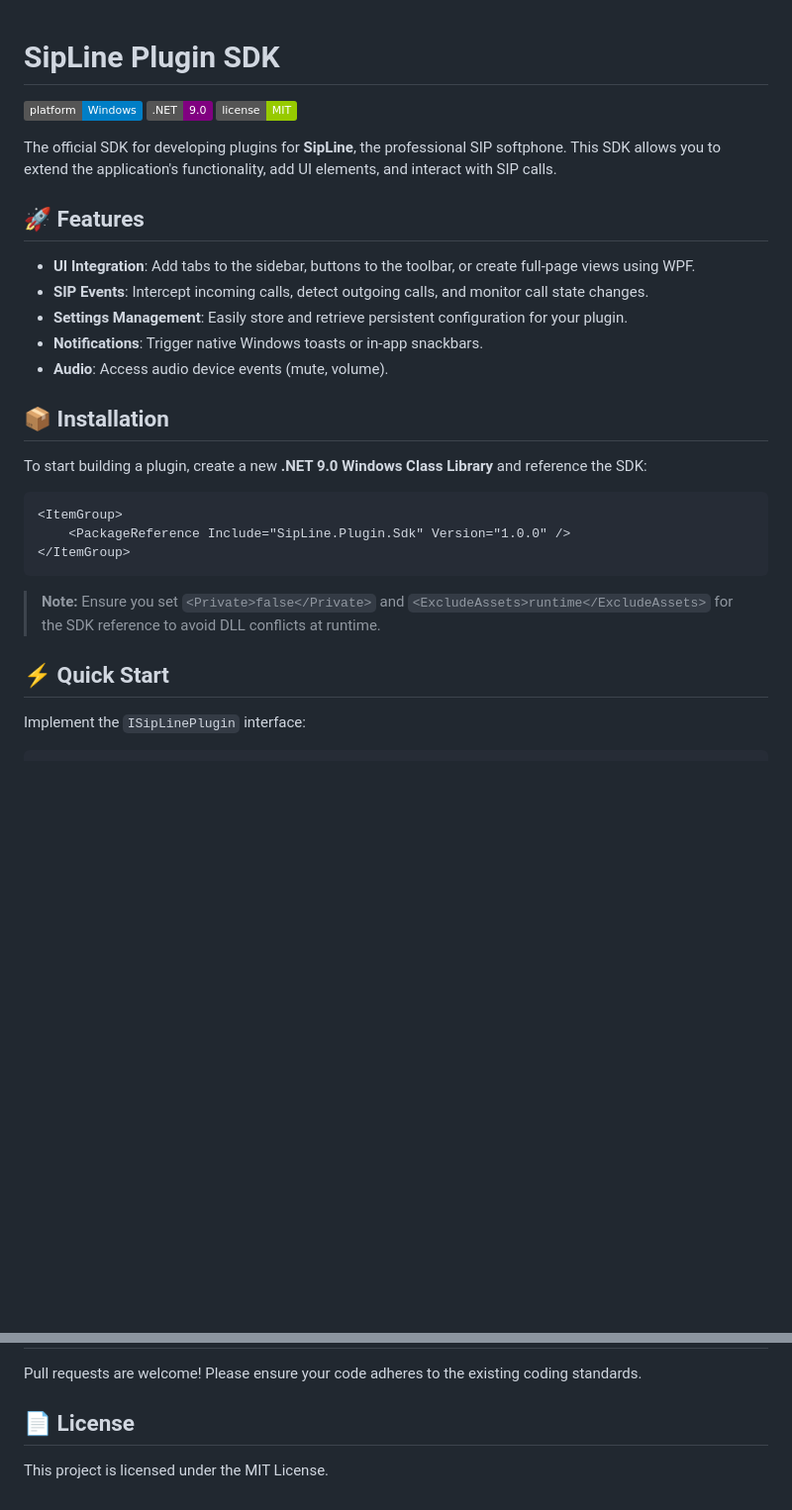
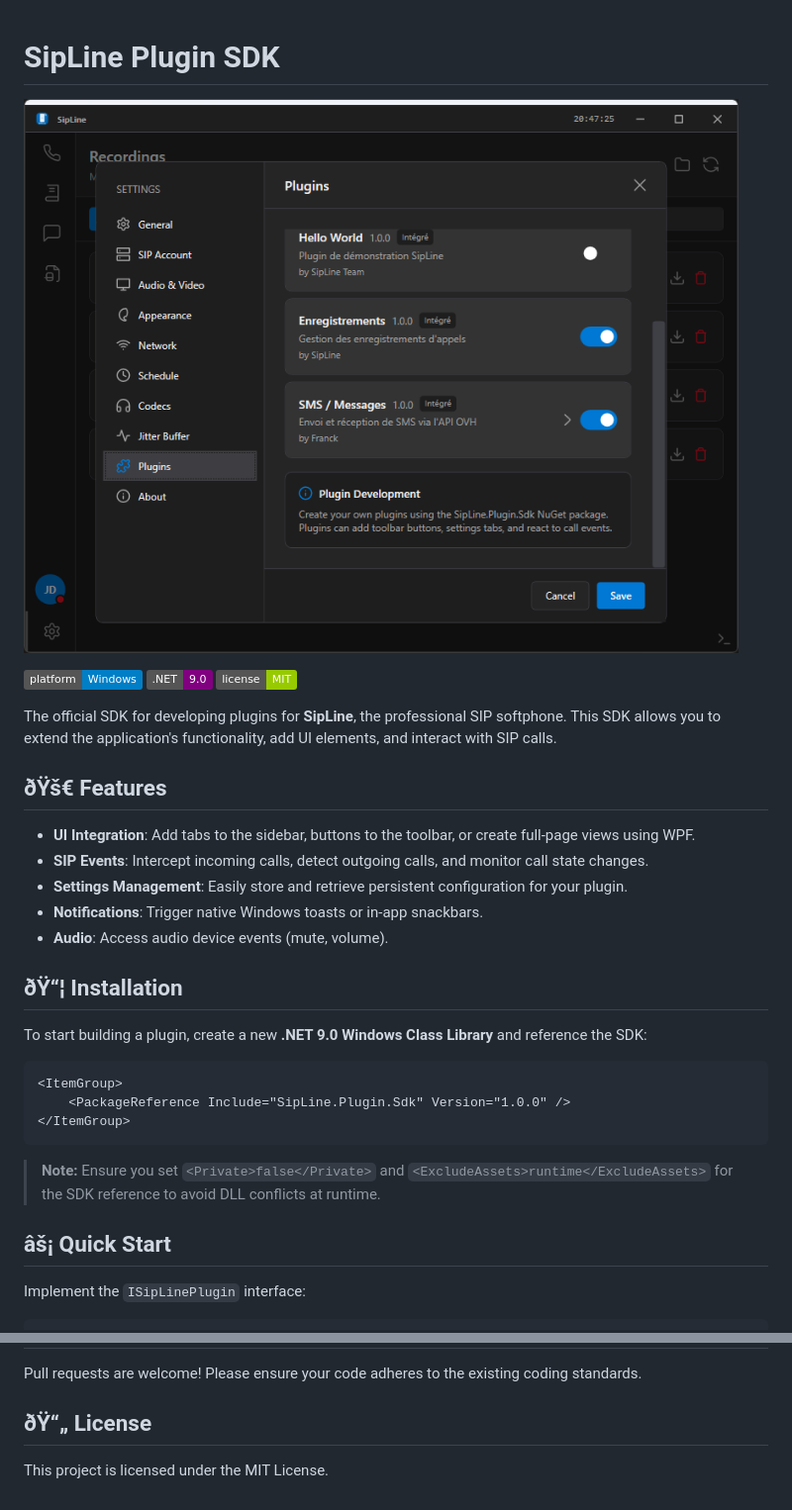
Before and after one commit to feelautom/SipLine.Plugin.Sdk, a Markdown page: README.md, 2 parts joined by grey strips. Shown at 99% size. GitHub-like rendering; pictures changed too: assets/sdk-preview.png (added); badges without logos; blank space fills up the shorter version.

Commit message:
Docs: Add preview image to README

```diff
--- a/README.md
+++ b/README.md
@@ -1,4 +1,7 @@
 # SipLine Plugin SDK
+
+![SipLine SDK Preview](assets/sdk-preview.png)
+
 
 ![Platform](https://img.shields.io/badge/platform-Windows-blue)
 ![Framework](https://img.shields.io/badge/.NET-9.0-purple)
@@ -6,7 +9,7 @@
 
 The official SDK for developing plugins for **SipLine**, the professional SIP softphone. This SDK allows you to extend the application's functionality, add UI elements, and interact with SIP calls.
 
-## 🚀 Features
+## ðŸš€ Features
 
 *   **UI Integration**: Add tabs to the sidebar, buttons to the toolbar, or create full-page views using WPF.
 *   **SIP Events**: Intercept incoming calls, detect outgoing calls, and monitor call state changes.
@@ -14,7 +17,7 @@ The official SDK for developing plugins for **SipLine**, the professional SIP so
 *   **Notifications**: Trigger native Windows toasts or in-app snackbars.
 *   **Audio**: Access audio device events (mute, volume).
 
-## 📦 Installation
+## ðŸ“¦ Installation
 
 To start building a plugin, create a new **.NET 9.0 Windows Class Library** and reference the SDK:
 
@@ -26,7 +29,7 @@ To start building a plugin, create a new **.NET 9.0 Windows Class Library** and
 
 > **Note:** Ensure you set `<Private>false</Private>` and `<ExcludeAssets>runtime</ExcludeAssets>` for the SDK reference to avoid DLL conflicts at runtime.
 
-## ⚡ Quick Start
+## âš¡ Quick Start
 
 Implement the `ISipLinePlugin` interface:
 
@@ -85,6 +88,6 @@ Your plugin interacts with SipLine through the `IPluginContext`.
 
 Pull requests are welcome! Please ensure your code adheres to the existing coding standards.
 
-## 📄 License
+## ðŸ“„ License
 
 This project is licensed under the MIT License.
```
Also changed, not shown: other parts of README.md (+2 -2 lines).
